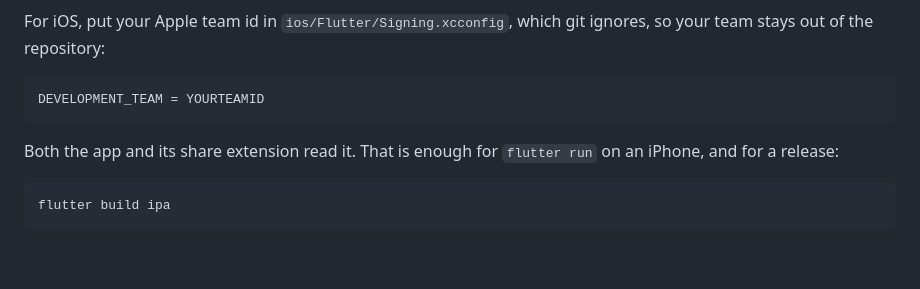
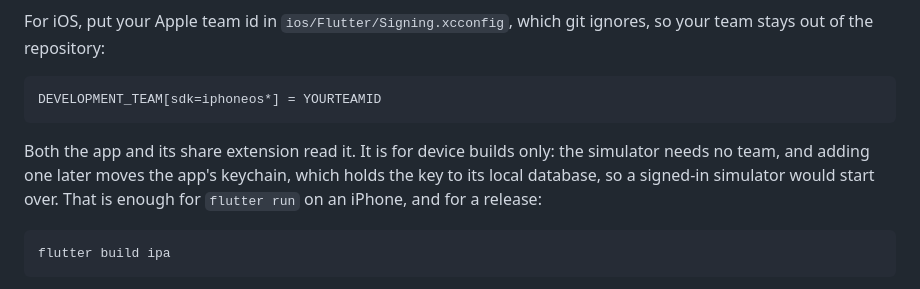
Before and after one commit to daveragos/gramx, a Markdown page: CONTRIBUTING.md, the part around the change. Drawn GitHub-style; blank space fills up the shorter version.

Commit message:
docs: sign only device builds with your team
Adding a team to simulator builds moves the app's keychain, and with it the
key to the local database.

````diff
--- a/CONTRIBUTING.md
+++ b/CONTRIBUTING.md
@@ -83,10 +83,13 @@ For iOS, put your Apple team id in `ios/Flutter/Signing.xcconfig`, which git
 ignores, so your team stays out of the repository:
 
 ```
-DEVELOPMENT_TEAM = YOURTEAMID
+DEVELOPMENT_TEAM[sdk=iphoneos*] = YOURTEAMID
 ```
 
-Both the app and its share extension read it. That is enough for
+Both the app and its share extension read it. It is for device builds only:
+the simulator needs no team, and adding one later moves the app's keychain,
+which holds the key to its local database, so a signed-in simulator would
+start over. That is enough for
 `flutter run` on an iPhone, and for a release:
 
 ```bash
````
